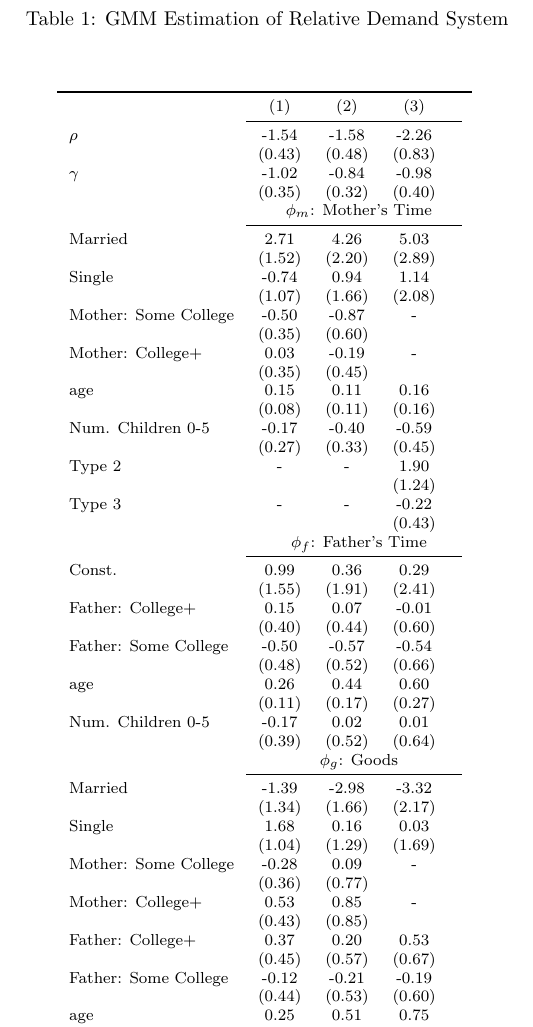
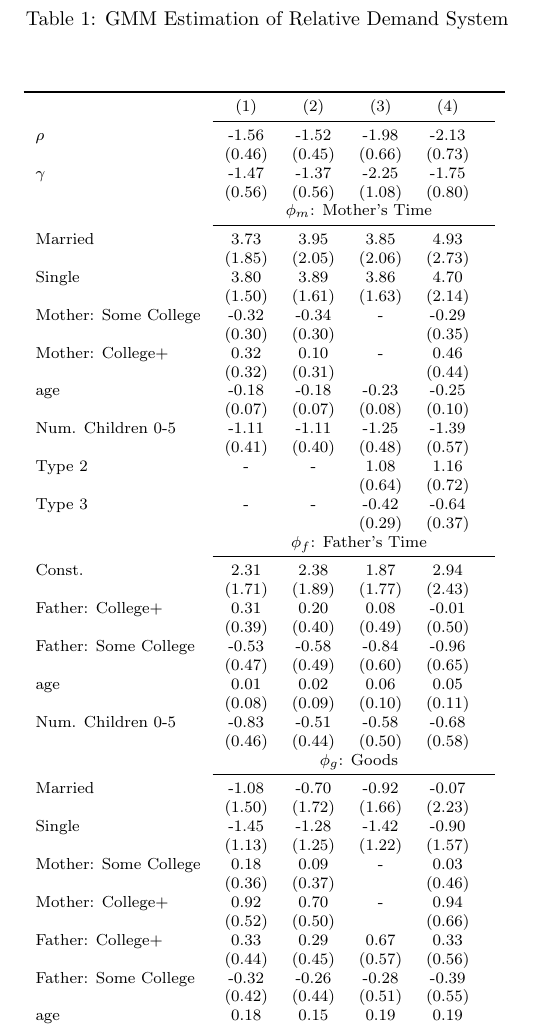
Before and after one commit to josephmullins/ChildSkillProduction, a LaTeX document (notes/results_new.tex, which reads tables/relative_demand.tex): part of page 2 of 2, cut so that both start at the same text. Compiled offline with pdfLaTeX.

Commit message:
finished script with everything

```diff
--- a/tables/relative_demand.tex
+++ b/tables/relative_demand.tex
@@ -1,6 +1,6 @@
-\begin{tabular}{lcccc}\\\toprule
-&(1)&(2)&(3)&\\\cmidrule(r){2-5}$\rho$&-1.54&-1.58&-2.26&\\
-&(0.43)&(0.48)&(0.83)&\\
-$\gamma$&-1.02&-0.84&-0.98&\\
-&(0.35)&(0.32)&(0.40)&\\
-& \multicolumn{4}{c}{$\phi_{m}$: Mother's Time}\\\cmidrule(r){2-5}Married&2.71&4.26&5.03&\\&(1.52)&(2.20)&(2.89)&\\Single&-0.74&0.94&1.14&\\&(1.07)&(1.66)&(2.08)&\\Mother: Some College&-0.50&-0.87&-&\\&(0.35)&(0.60)&&\\Mother: College+&0.03&-0.19&-&\\&(0.35)&(0.45)&&\\age&0.15&0.11&0.16&\\&(0.08)&(0.11)&(0.16)&\\Num. Children 0-5&-0.17&-0.40&-0.59&\\&(0.27)&(0.33)&(0.45)&\\Type 2&-&-&1.90&\\&&&(1.24)&\\Type 3&-&-&-0.22&\\&&&(0.43)&\\& \multicolumn{4}{c}{$\phi_{f}$: Father's Time}\\\cmidrule(r){2-5}Const.&0.99&0.36&0.29&\\&(1.55)&(1.91)&(2.41)&\\Father: College+&0.15&0.07&-0.01&\\&(0.40)&(0.44)&(0.60)&\\Father: Some College&-0.50&-0.57&-0.54&\\&(0.48)&(0.52)&(0.66)&\\age&0.26&0.44&0.60&\\&(0.11)&(0.17)&(0.27)&\\Num. Children 0-5&-0.17&0.02&0.01&\\&(0.39)&(0.52)&(0.64)&\\& \multicolumn{4}{c}{$\phi_{g}$: Goods}\\\cmidrule(r){2-5}Married&-1.39&-2.98&-3.32&\\&(1.34)&(1.66)&(2.17)&\\Single&1.68&0.16&0.03&\\&(1.04)&(1.29)&(1.69)&\\Mother: Some College&-0.28&0.09&-&\\&(0.36)&(0.77)&&\\Mother: College+&0.53&0.85&-&\\&(0.43)&(0.85)&&\\Father: College+&0.37&0.20&0.53&\\&(0.45)&(0.57)&(0.67)&\\Father: Some College&-0.12&-0.21&-0.19&\\&(0.44)&(0.53)&(0.60)&\\age&0.25&0.51&0.75&\\&(0.11)&(0.20)&(0.33)&\\Num. Children 0-5&-0.71&-0.50&-0.78&\\&(0.34)&(0.54)&(0.69)&\\Type 2&-&-&-1.16&\\&&&(1.39)&\\Type 3&-&-&0.29&\\&&&(0.70)&\\\bottomrule\end{tabular}
+\begin{tabular}{lccccc}\\\toprule
+&(1)&(2)&(3)&(4)&\\\cmidrule(r){2-6}$\rho$&-1.56&-1.52&-1.98&-2.13&\\
+&(0.46)&(0.45)&(0.66)&(0.73)&\\
+$\gamma$&-1.47&-1.37&-2.25&-1.75&\\
+&(0.56)&(0.56)&(1.08)&(0.80)&\\
+& \multicolumn{5}{c}{$\phi_{m}$: Mother's Time}\\\cmidrule(r){2-6}Married&3.73&3.95&3.85&4.93&\\&(1.85)&(2.05)&(2.06)&(2.73)&\\Single&3.80&3.89&3.86&4.70&\\&(1.50)&(1.61)&(1.63)&(2.14)&\\Mother: Some College&-0.32&-0.34&-&-0.29&\\&(0.30)&(0.30)&&(0.35)&\\Mother: College+&0.32&0.10&-&0.46&\\&(0.32)&(0.31)&&(0.44)&\\age&-0.18&-0.18&-0.23&-0.25&\\&(0.07)&(0.07)&(0.08)&(0.10)&\\Num. Children 0-5&-1.11&-1.11&-1.25&-1.39&\\&(0.41)&(0.40)&(0.48)&(0.57)&\\Type 2&-&-&1.08&1.16&\\&&&(0.64)&(0.72)&\\Type 3&-&-&-0.42&-0.64&\\&&&(0.29)&(0.37)&\\& \multicolumn{5}{c}{$\phi_{f}$: Father's Time}\\\cmidrule(r){2-6}Const.&2.31&2.38&1.87&2.94&\\&(1.71)&(1.89)&(1.77)&(2.43)&\\Father: College+&0.31&0.20&0.08&-0.01&\\&(0.39)&(0.40)&(0.49)&(0.50)&\\Father: Some College&-0.53&-0.58&-0.84&-0.96&\\&(0.47)&(0.49)&(0.60)&(0.65)&\\age&0.01&0.02&0.06&0.05&\\&(0.08)&(0.09)&(0.10)&(0.11)&\\Num. Children 0-5&-0.83&-0.51&-0.58&-0.68&\\&(0.46)&(0.44)&(0.50)&(0.58)&\\& \multicolumn{5}{c}{$\phi_{g}$: Goods}\\\cmidrule(r){2-6}Married&-1.08&-0.70&-0.92&-0.07&\\&(1.50)&(1.72)&(1.66)&(2.23)&\\Single&-1.45&-1.28&-1.42&-0.90&\\&(1.13)&(1.25)&(1.22)&(1.57)&\\Mother: Some College&0.18&0.09&-&0.03&\\&(0.36)&(0.37)&&(0.46)&\\Mother: College+&0.92&0.70&-&0.94&\\&(0.52)&(0.50)&&(0.66)&\\Father: College+&0.33&0.29&0.67&0.33&\\&(0.44)&(0.45)&(0.57)&(0.56)&\\Father: Some College&-0.32&-0.26&-0.28&-0.39&\\&(0.42)&(0.44)&(0.51)&(0.55)&\\age&0.18&0.15&0.19&0.19&\\&(0.07)&(0.07)&(0.09)&(0.10)&\\Num. Children 0-5&-1.05&-1.13&-1.40&-1.53&\\&(0.47)&(0.48)&(0.61)&(0.69)&\\Type 2&-&-&-0.25&-0.13&\\&&&(0.68)&(0.74)&\\Type 3&-&-&-0.22&-0.43&\\&&&(0.38)&(0.42)&\\\bottomrule\end{tabular}
```
Also changed, not shown: notes/results_new.pdf, 6 other files.
